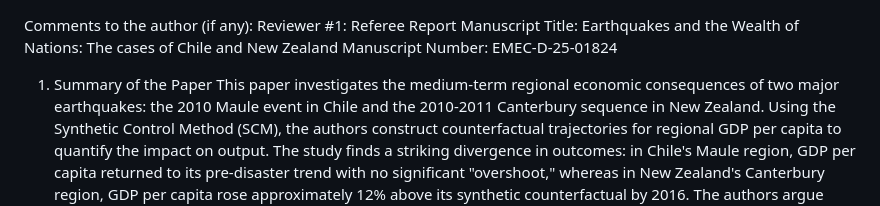
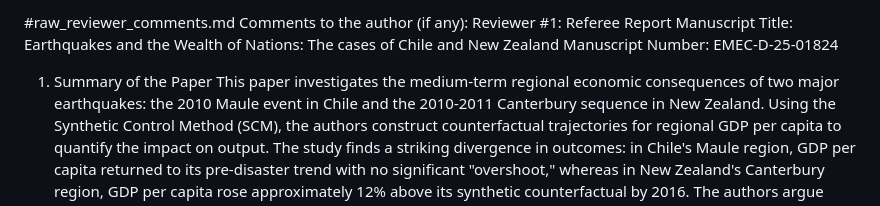
Before and after one commit to diodz/dpl-earthquakes, a Markdown page: raw_reviewer_comments.md, the part around the change. GitHub-like rendering.

Commit message:
Add header to raw reviewer comments document for clarity and organization.

```diff
--- a/raw_reviewer_comments.md
+++ b/raw_reviewer_comments.md
@@ -1,3 +1,4 @@
+#raw_reviewer_comments.md
 Comments to the author (if any):
 Reviewer #1: Referee Report
 Manuscript Title: Earthquakes and the Wealth of Nations: The cases of Chile and New Zealand Manuscript Number: EMEC-D-25-01824
```
